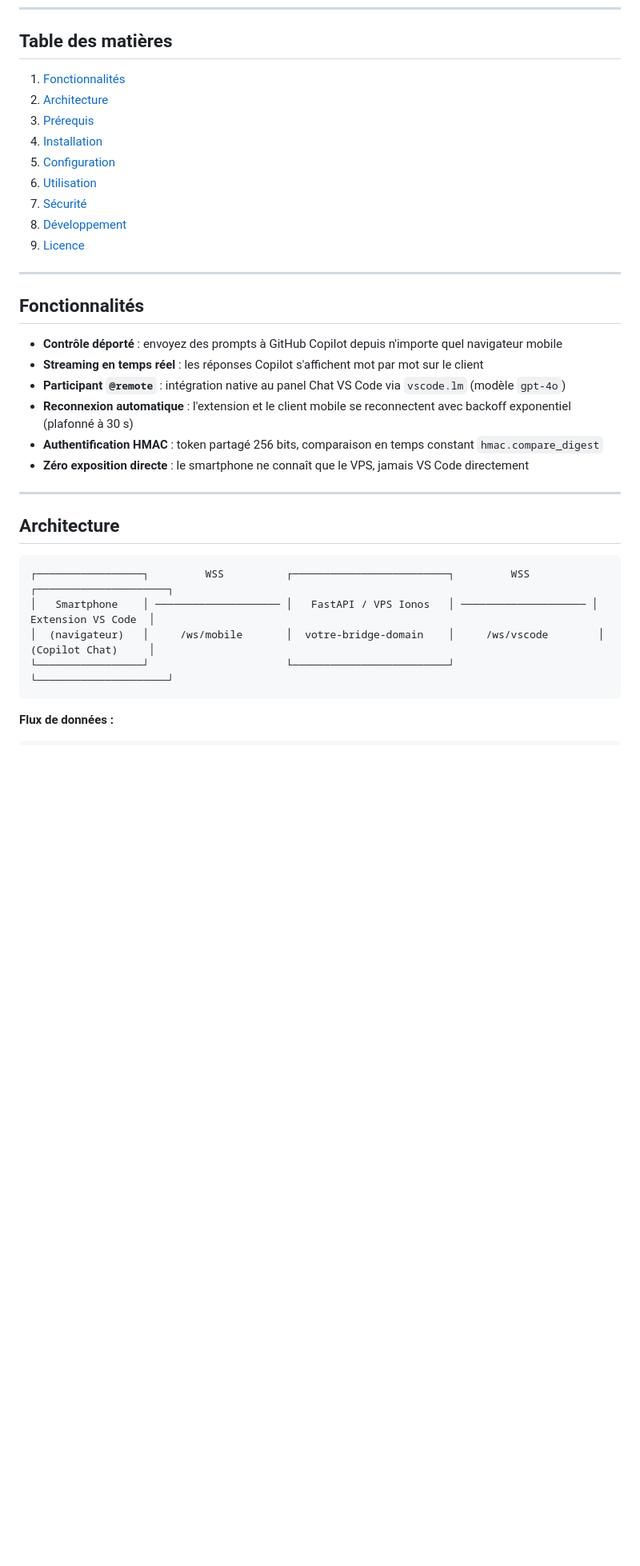
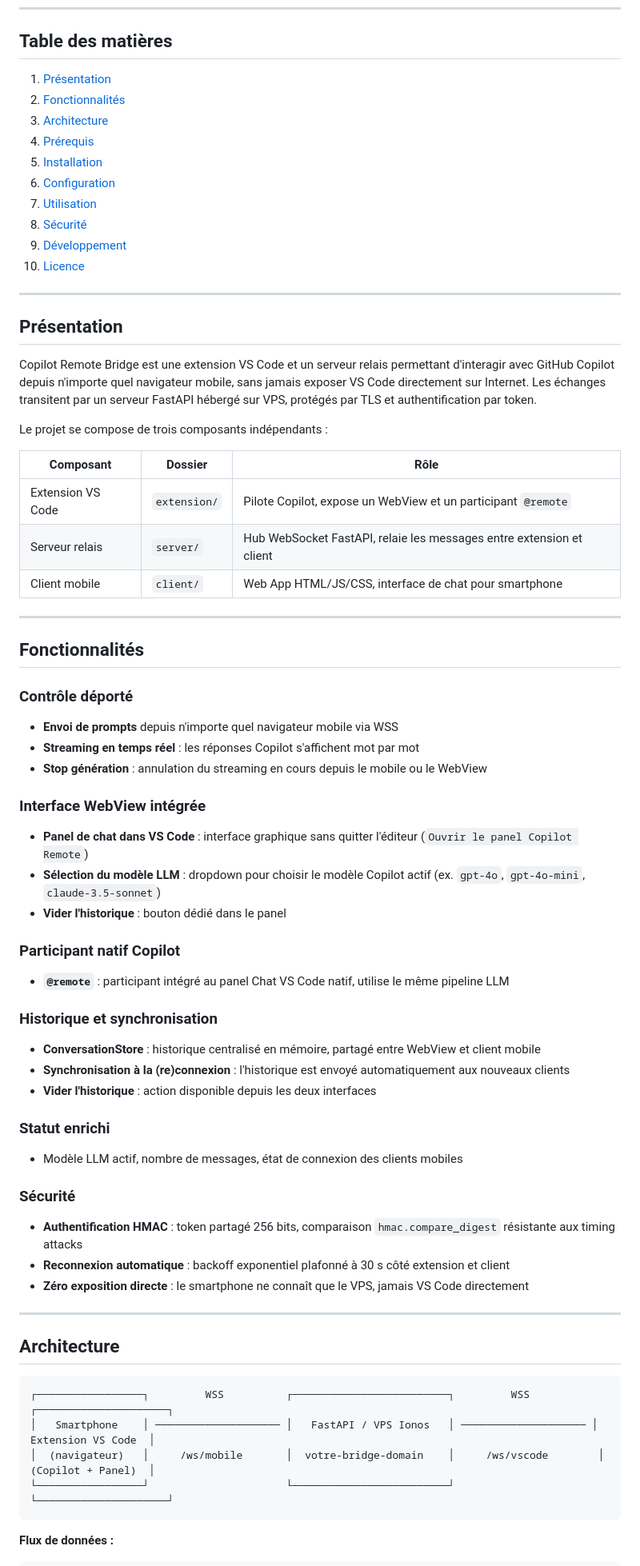
Before and after one commit to MithrandirEa/Copilot-Remote, a Markdown page: README.md, the part around one of its changes. Shown at 80% size. Rendered like a GitHub page; blank space fills up the shorter version.

Commit message:
Phase 8a : mise à jour README v2 (Robin)

````diff
--- a/README.md
+++ b/README.md
@@ -11,25 +13,59 @@
 
 ## Table des matières
 
-1. [Fonctionnalités](#fonctionnalités)
-2. [Architecture](#architecture)
-3. [Prérequis](#prérequis)
-4. [Installation](#installation)
-5. [Configuration](#configuration)
-6. [Utilisation](#utilisation)
-7. [Sécurité](#sécurité)
-8. [Développement](#développement)
-9. [Licence](#licence)
+1. [Présentation](#présentation)
+2. [Fonctionnalités](#fonctionnalités)
+3. [Architecture](#architecture)
+4. [Prérequis](#prérequis)
+5. [Installation](#installation)
+6. [Configuration](#configuration)
+7. [Utilisation](#utilisation)
+8. [Sécurité](#sécurité)
+9. [Développement](#développement)
+10. [Licence](#licence)
+
+---
+
+## Présentation
+
+Copilot Remote Bridge est une extension VS Code et un serveur relais permettant d'interagir avec GitHub Copilot depuis n'importe quel navigateur mobile, sans jamais exposer VS Code directement sur Internet. Les échanges transitent par un serveur FastAPI hébergé sur VPS, protégés par TLS et authentification par token.
+
+Le projet se compose de trois composants indépendants :
+
+| Composant | Dossier | Rôle |
+|-----------|---------|------|
+| Extension VS Code | `extension/` | Pilote Copilot, expose un WebView et un participant `@remote` |
+| Serveur relais | `server/` | Hub WebSocket FastAPI, relaie les messages entre extension et client |
+| Client mobile | `client/` | Web App HTML/JS/CSS, interface de chat pour smartphone |
 
 ---
 
 ## Fonctionnalités
 
-- **Contrôle déporté** : envoyez des prompts à GitHub Copilot depuis n'importe quel navigateur mobile
-- **Streaming en temps réel** : les réponses Copilot s'affichent mot par mot sur le client
-- **Participant `@remote`** : intégration native au panel Chat VS Code via `vscode.lm` (modèle `gpt-4o`)
-- **Reconnexion automatique** : l'extension et le client mobile se reconnectent avec backoff exponentiel (plafonné à 30 s)
-- **Authentification HMAC** : token partagé 256 bits, comparaison en temps constant `hmac.compare_digest`
+### Contrôle déporté
+- **Envoi de prompts** depuis n'importe quel navigateur mobile via WSS
+- **Streaming en temps réel** : les réponses Copilot s'affichent mot par mot
+- **Stop génération** : annulation du streaming en cours depuis le mobile ou le WebView
+
+### Interface WebView intégrée
+- **Panel de chat dans VS Code** : interface graphique sans quitter l'éditeur (`Ouvrir le panel Copilot Remote`)
+- **Sélection du modèle LLM** : dropdown pour choisir le modèle Copilot actif (ex. `gpt-4o`, `gpt-4o-mini`, `claude-3.5-sonnet`)
+- **Vider l'historique** : bouton dédié dans le panel
+
+### Participant natif Copilot
+- **`@remote`** : participant intégré au panel Chat VS Code natif, utilise le même pipeline LLM
+
+### Historique et synchronisation
+- **ConversationStore** : historique centralisé en mémoire, partagé entre WebView et client mobile
+- **Synchronisation à la (re)connexion** : l'historique est envoyé automatiquement aux nouveaux clients
+- **Vider l'historique** : action disponible depuis les deux interfaces
+
+### Statut enrichi
+- Modèle LLM actif, nombre de messages, état de connexion des clients mobiles
+
+### Sécurité
+- **Authentification HMAC** : token partagé 256 bits, comparaison `hmac.compare_digest` résistante aux timing attacks
+- **Reconnexion automatique** : backoff exponentiel plafonné à 30 s côté extension et client
 - **Zéro exposition directe** : le smartphone ne connaît que le VPS, jamais VS Code directement
 
 ---
@@ -39,7 +75,7 @@
 ```
 ┌─────────────────┐         WSS          ┌─────────────────────────┐         WSS          ┌─────────────────────┐
 │   Smartphone    │ ──────────────────── │   FastAPI / VPS Ionos   │ ──────────────────── │  Extension VS Code  │
-│  (navigateur)   │     /ws/mobile       │  votre-bridge-domain    │     /ws/vscode        │  (Copilot Chat)     │
+│  (navigateur)   │     /ws/mobile       │  votre-bridge-domain    │     /ws/vscode        │  (Copilot + Panel)  │
 └─────────────────┘                      └─────────────────────────┘                       └─────────────────────┘
 ```
 
````
Also changed, not shown: other parts of README.md (+71 -14 lines), .github/luffy.md (+11 -4 lines).
